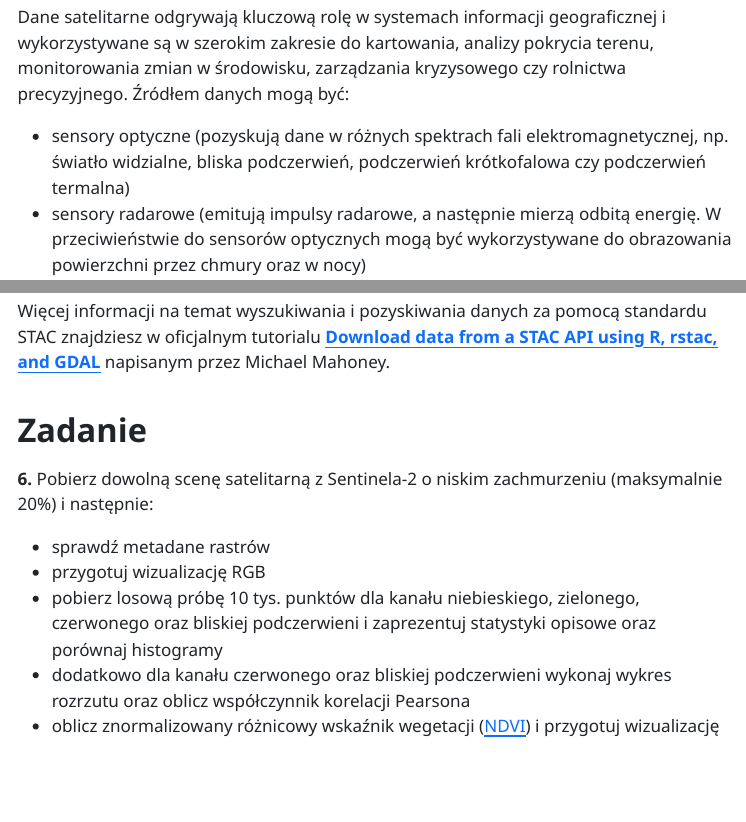
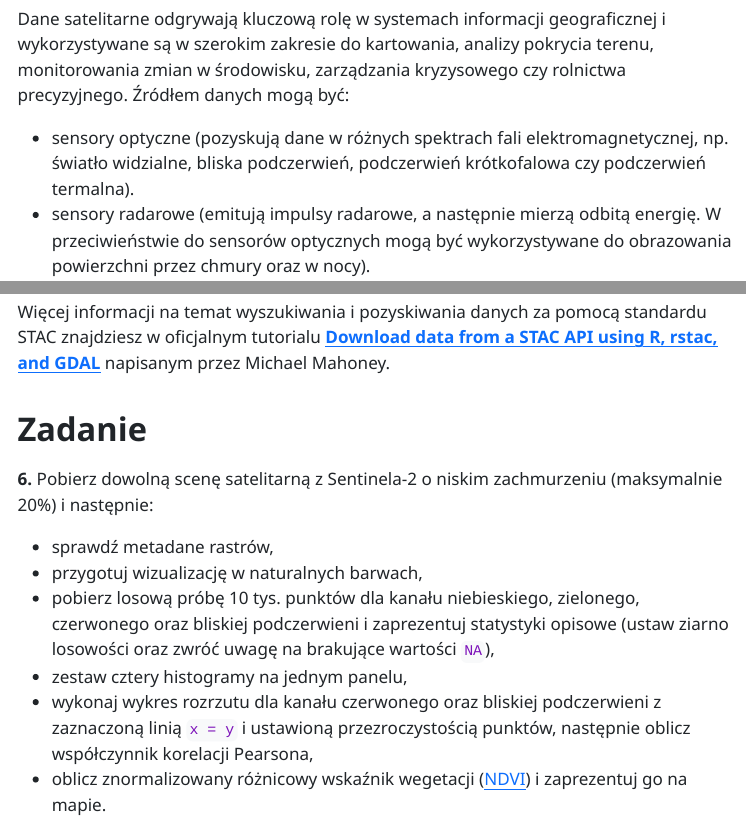
Before and after one commit to kadyb/sg2025, a Quarto document (cwiczenia/04_Dane_satelitarne.qmd): the page in a window 1100 px wide, from 420 px down before the commit and from 380 px down after it, so that both start at the same text, and a second part further down, joined at a grey line. The pictures show the output file cwiczenia/04_Dane_satelitarne.html that the author committed with the source, opened offline; menus at the side of the page are left out.

Commit message:
update task

```diff
--- a/cwiczenia/04_Dane_satelitarne.qmd
+++ b/cwiczenia/04_Dane_satelitarne.qmd
@@ -29,10 +29,10 @@ rolnictwa precyzyjnego. Źródłem danych mogą być:
 
 * sensory optyczne (pozyskują dane w różnych spektrach fali elektromagnetycznej,
 np. światło widzialne, bliska podczerwień, podczerwień krótkofalowa czy
-podczerwień termalna)
+podczerwień termalna).
 * sensory radarowe (emitują impulsy radarowe, a następnie mierzą odbitą energię.
 W przeciwieństwie do sensorów optycznych mogą być wykorzystywane do obrazowania
-powierzchni przez chmury oraz w nocy)
+powierzchni przez chmury oraz w nocy).
 
 W kontekście ogromnych zbiorów danych satelitarnych nie sposób pominąć
 zasadniczych technologii ułatwiających ich przetwarzanie:
@@ -328,13 +328,15 @@ napisanym przez Michael Mahoney.
 **6.** Pobierz dowolną scenę satelitarną z Sentinela-2 o niskim zachmurzeniu
 (maksymalnie 20%) i następnie:
 
-- sprawdź metadane rastrów
-- przygotuj wizualizację RGB
+- sprawdź metadane rastrów,
+- przygotuj wizualizację w naturalnych barwach,
 - pobierz losową próbę 10 tys. punktów dla kanału niebieskiego, zielonego,
 czerwonego oraz bliskiej podczerwieni i zaprezentuj statystyki opisowe
-oraz porównaj histogramy
-- dodatkowo dla kanału czerwonego oraz bliskiej podczerwieni wykonaj
-wykres rozrzutu oraz oblicz współczynnik korelacji Pearsona
+(ustaw ziarno losowości oraz zwróć uwagę na brakujące wartości `NA`),
+- zestaw cztery histogramy na jednym panelu,
+- wykonaj wykres rozrzutu dla kanału czerwonego oraz bliskiej podczerwieni z
+zaznaczoną linią `x = y` i ustawioną przezroczystością punktów, następnie
+oblicz współczynnik korelacji Pearsona,
 - oblicz znormalizowany różnicowy wskaźnik wegetacji
 ([NDVI](https://gisgeography.com/ndvi-normalized-difference-vegetation-index/))
-i przygotuj wizualizację
+i zaprezentuj go na mapie.
```
Also changed, not shown: cwiczenia/04_Dane_satelitarne.html, cwiczenia/04_Dane_satelitarne.qmd (16 more changed lines).
